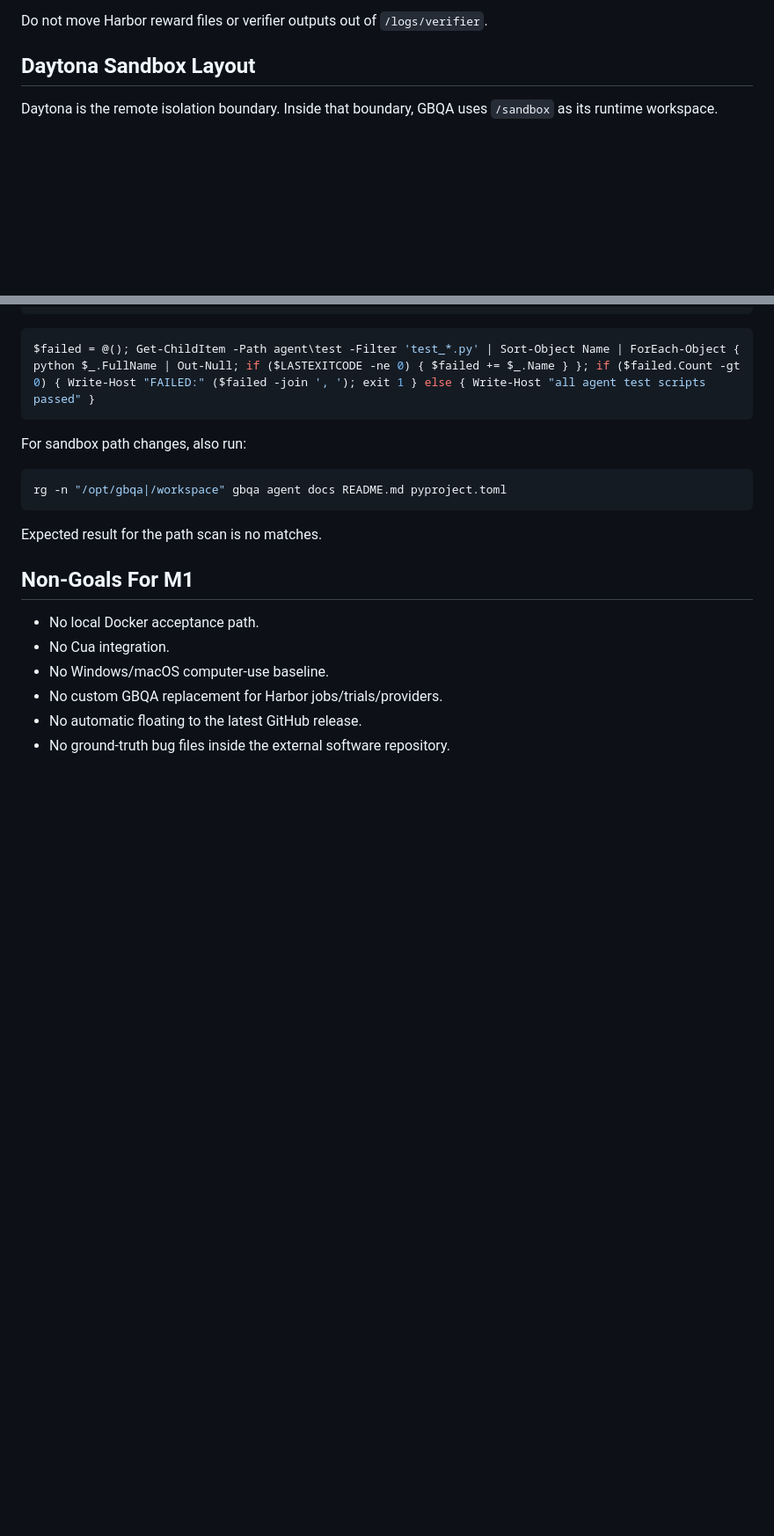
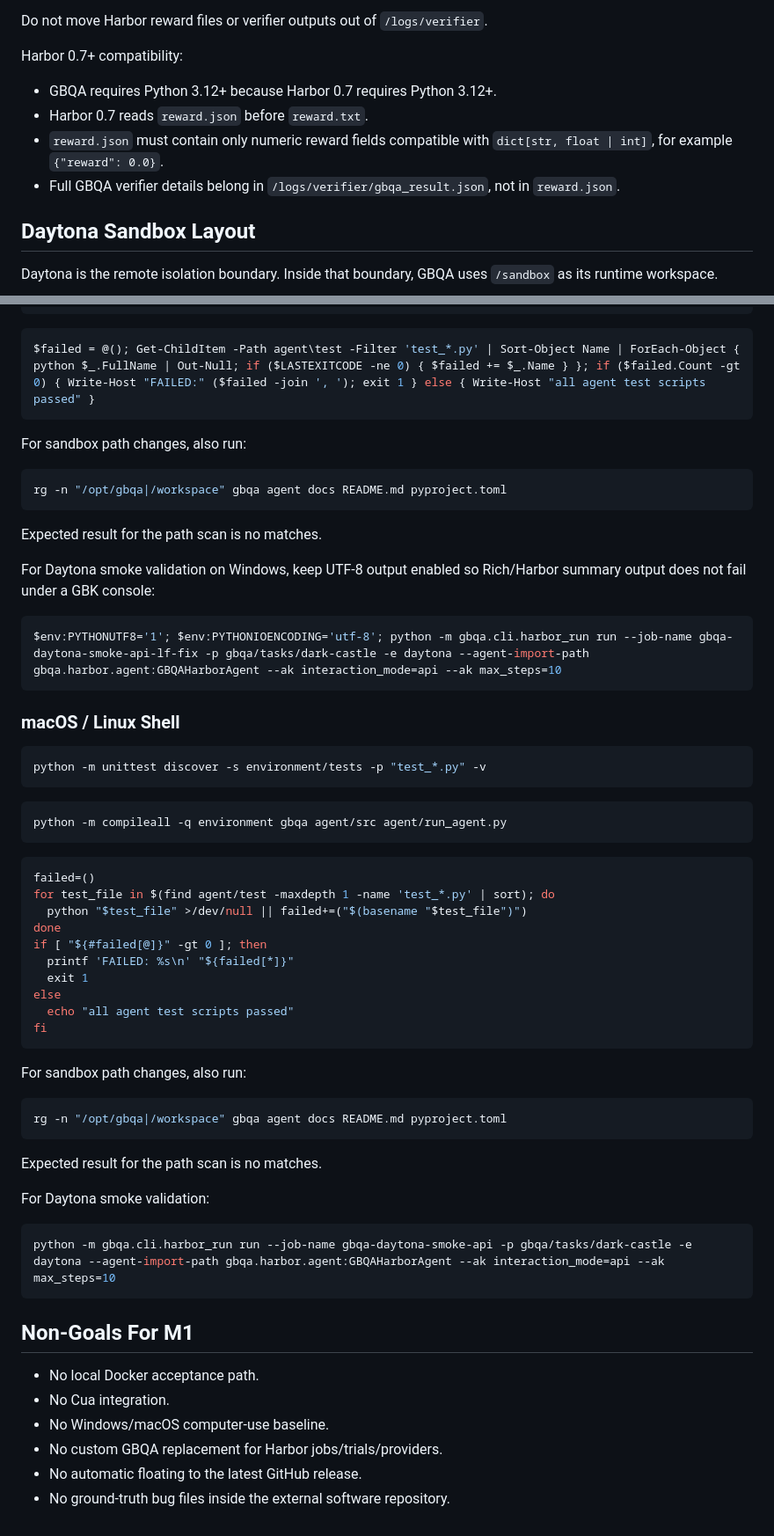
Before and after one commit to camel-ai/GBQA, a Markdown page: AGENTS.md, 2 parts joined by grey strips. Shown at 88% size. Rendered like a GitHub page; blank space fills up the shorter version.

````diff
--- a/AGENTS.md
+++ b/AGENTS.md
@@ -46,6 +62,13 @@ Harbor's standard in-sandbox paths must remain stable:
 - `/solution`: oracle files uploaded by Harbor when using the oracle agent.
 
 Do not move Harbor reward files or verifier outputs out of `/logs/verifier`.
+
+Harbor 0.7+ compatibility:
+
+- GBQA requires Python 3.12+ because Harbor 0.7 requires Python 3.12+.
+- Harbor 0.7 reads `reward.json` before `reward.txt`.
+- `reward.json` must contain only numeric reward fields compatible with `dict[str, float | int]`, for example `{"reward": 0.0}`.
+- Full GBQA verifier details belong in `/logs/verifier/gbqa_result.json`, not in `reward.json`.
 
 ## Daytona Sandbox Layout
 
@@ -229,6 +295,49 @@ rg -n "/opt/gbqa|/workspace" gbqa agent docs README.md pyproject.toml
 
 Expected result for the path scan is no matches.
 
+For Daytona smoke validation on Windows, keep UTF-8 output enabled so Rich/Harbor summary output does not fail under a GBK console:
+
+```powershell
+$env:PYTHONUTF8='1'; $env:PYTHONIOENCODING='utf-8'; python -m gbqa.cli.harbor_run run --job-name gbqa-daytona-smoke-api-lf-fix -p gbqa/tasks/dark-castle -e daytona --agent-import-path gbqa.harbor.agent:GBQAHarborAgent --ak interaction_mode=api --ak max_steps=10
+```
+
+### macOS / Linux Shell
+
+```bash
+python -m unittest discover -s environment/tests -p "test_*.py" -v
+```
+
+```bash
+python -m compileall -q environment gbqa agent/src agent/run_agent.py
+```
+
+```bash
+failed=()
+for test_file in $(find agent/test -maxdepth 1 -name 'test_*.py' | sort); do
+  python "$test_file" >/dev/null || failed+=("$(basename "$test_file")")
+done
+if [ "${#failed[@]}" -gt 0 ]; then
+  printf 'FAILED: %s\n' "${failed[*]}"
+  exit 1
+else
+  echo "all agent test scripts passed"
+fi
+```
+
+For sandbox path changes, also run:
+
+```bash
+rg -n "/opt/gbqa|/workspace" gbqa agent docs README.md pyproject.toml
+```
+
+Expected result for the path scan is no matches.
+
+For Daytona smoke validation:
+
+```bash
+python -m gbqa.cli.harbor_run run --job-name gbqa-daytona-smoke-api -p gbqa/tasks/dark-castle -e daytona --agent-import-path gbqa.harbor.agent:GBQAHarborAgent --ak interaction_mode=api --ak max_steps=10
+```
+
 ## Non-Goals For M1
 
 - No local Docker acceptance path.
````
Also changed, not shown: other parts of AGENTS.md (+62 -3 lines), README.md (+19 -0 lines), environment/README.md (added, +155 -0 lines).
